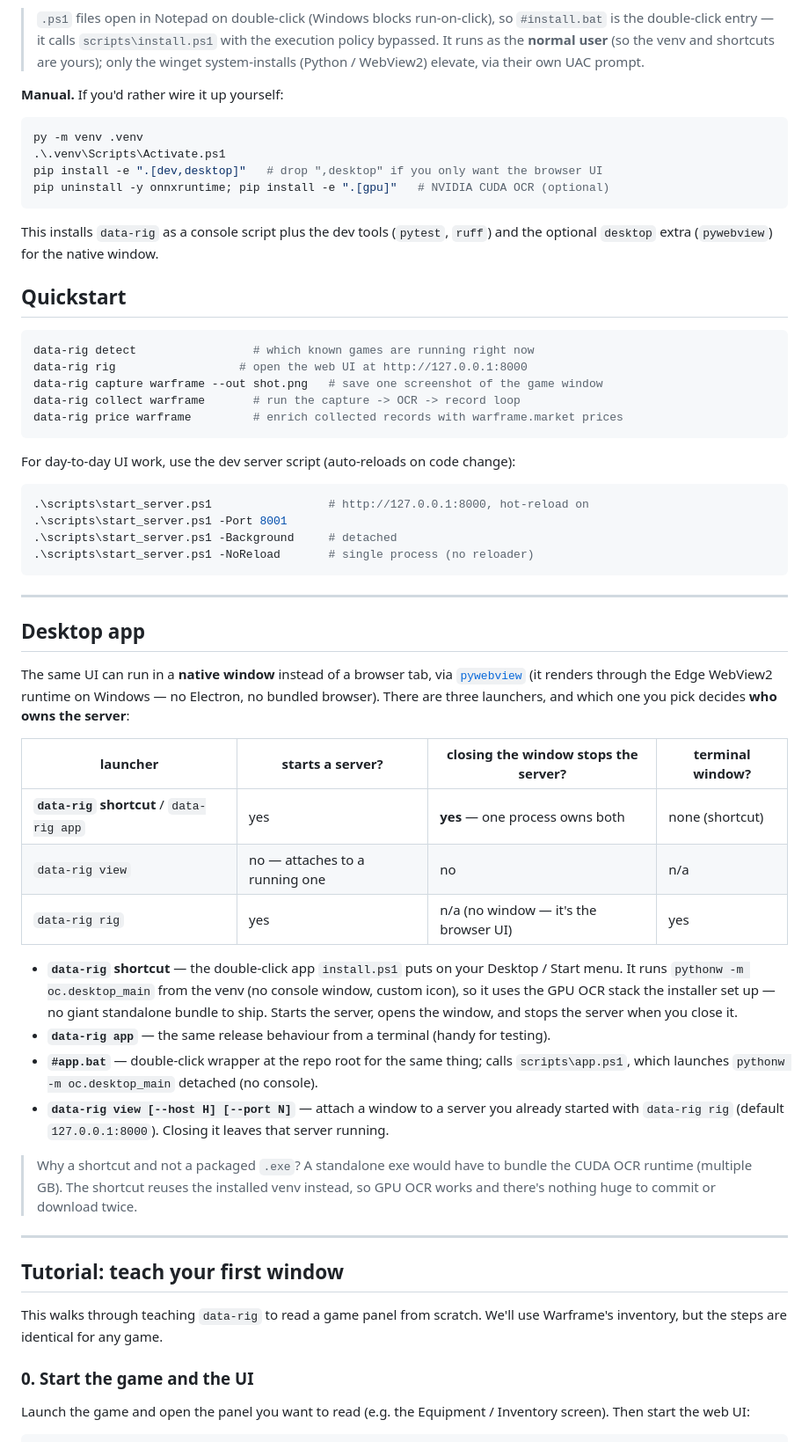
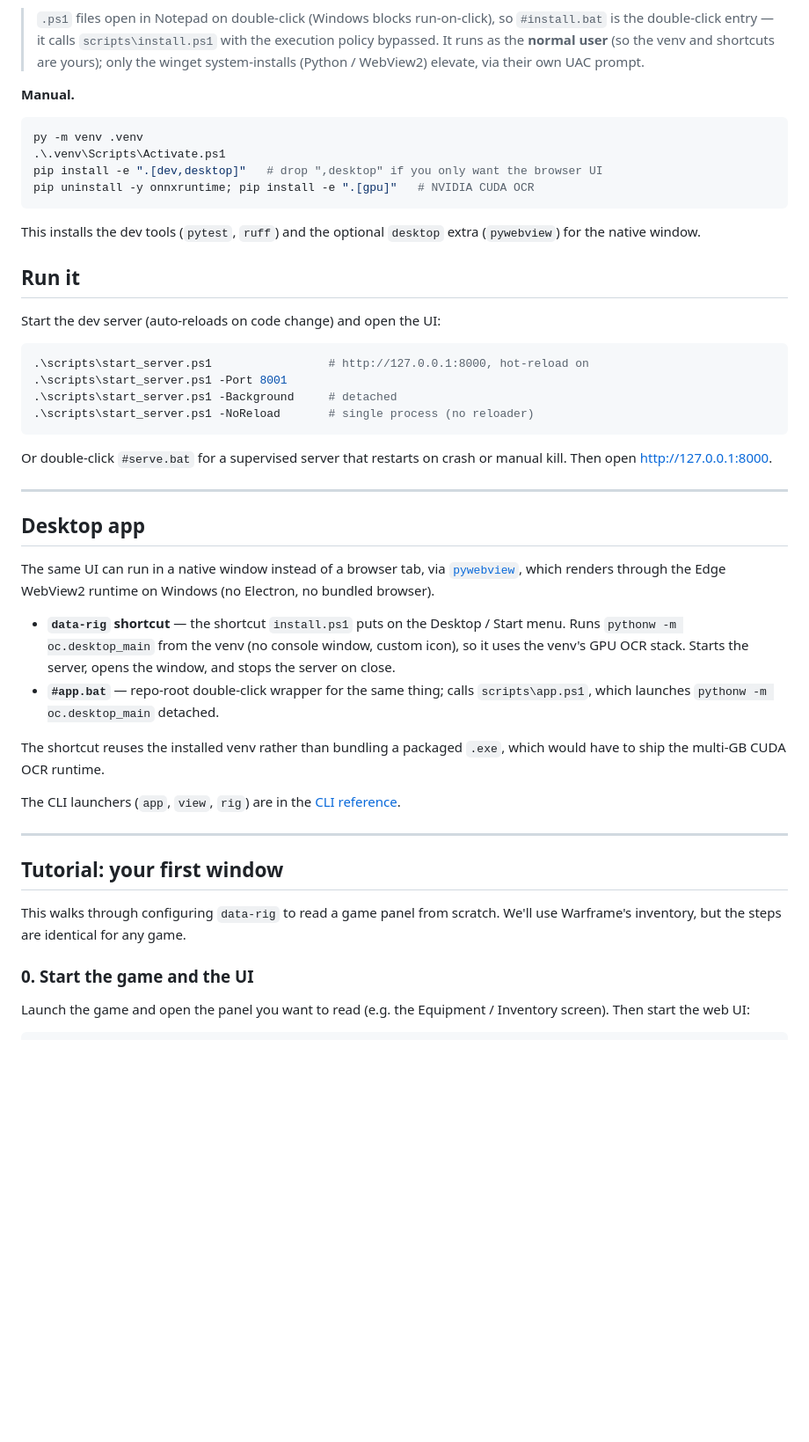
Before and after one commit to sebuju/data-occultist, a Markdown page: README.md, the part around one of its changes. Shown at 88% size. Rendered like a GitHub page; blank space fills up the shorter version.

````diff
--- a/README.md
+++ b/README.md
@@ -93,32 +61,25 @@ have, and exits with a summary if a prerequisite is still missing.
 
 > `.ps1` files open in Notepad on double-click (Windows blocks run-on-click), so
-> `#install.bat` is the double-click entry — it calls `scripts\install.ps1` with the execution
-> policy bypassed. It runs as the **normal user** (so the venv and shortcuts are yours);
-> only the winget system-installs (Python / WebView2) elevate, via their own UAC prompt.
+> `#install.bat` is the double-click entry — it calls `scripts\install.ps1` with the
+> execution policy bypassed. It runs as the **normal user** (so the venv and
+> shortcuts are yours); only the winget system-installs (Python / WebView2) elevate,
+> via their own UAC prompt.
 
-**Manual.** If you'd rather wire it up yourself:
+**Manual.**
 
 ```powershell
 py -m venv .venv
 .\.venv\Scripts\Activate.ps1
 pip install -e ".[dev,desktop]"   # drop ",desktop" if you only want the browser UI
-pip uninstall -y onnxruntime; pip install -e ".[gpu]"   # NVIDIA CUDA OCR (optional)
+pip uninstall -y onnxruntime; pip install -e ".[gpu]"   # NVIDIA CUDA OCR
 ```
 
-This installs `data-rig` as a console script plus the dev tools (`pytest`, `ruff`) and the
-optional `desktop` extra (`pywebview`) for the native window.
+This installs the dev tools (`pytest`, `ruff`) and the optional `desktop` extra
+(`pywebview`) for the native window.
 
-## Quickstart
+## Run it
 
-```powershell
-data-rig detect                 # which known games are running right now
-data-rig rig                  # open the web UI at http://127.0.0.1:8000
-data-rig capture warframe --out shot.png   # save one screenshot of the game window
-data-rig collect warframe       # run the capture -> OCR -> record loop
-data-rig price warframe         # enrich collected records with warframe.market prices
-```
-
-For day-to-day UI work, use the dev server script (auto-reloads on code change):
+Start the dev server (auto-reloads on code change) and open the UI:
 
 ```powershell
 .\scripts\start_server.ps1                 # http://127.0.0.1:8000, hot-reload on
@@ -127,42 +88,35 @@ For day-to-day UI work, use the dev server script (auto-reloads on code change):
 .\scripts\start_server.ps1 -NoReload       # single process (no reloader)
 ```
 
+Or double-click `#serve.bat` for a supervised server that restarts on crash or
+manual kill. Then open <http://127.0.0.1:8000>.
+
 ---
 
 ## Desktop app
 
-The same UI can run in a **native window** instead of a browser tab, via
-[`pywebview`](https://pywebview.flowlib.org/) (it renders through the Edge WebView2
-runtime on Windows — no Electron, no bundled browser). There are three launchers, and
-which one you pick decides **who owns the server**:
+The same UI can run in a native window instead of a browser tab, via
+[`pywebview`](https://pywebview.flowlib.org/), which renders through the Edge
+WebView2 runtime on Windows (no Electron, no bundled browser).
 
-| launcher | starts a server? | closing the window stops the server? | terminal window? |
-| --- | --- | --- | --- |
-| **`data-rig` shortcut** / `data-rig app` | yes | **yes** — one process owns both | none (shortcut) |
-| `data-rig view` | no — attaches to a running one | no | n/a |
-| `data-rig rig` | yes | n/a (no window — it's the browser UI) | yes |
+- **`data-rig` shortcut** — the shortcut `install.ps1` puts on the Desktop / Start
+  menu. Runs `pythonw -m oc.desktop_main` from the venv (no console window, custom
+  icon), so it uses the venv's GPU OCR stack. Starts the server, opens the window,
+  and stops the server on close.
+- **`#app.bat`** — repo-root double-click wrapper for the same thing; calls
+  `scripts\app.ps1`, which launches `pythonw -m oc.desktop_main` detached.
 
-- **`data-rig` shortcut** — the double-click app `install.ps1` puts on your Desktop / Start
-  menu. It runs `pythonw -m oc.desktop_main` from the venv (no console window, custom
-  icon), so it uses the GPU OCR stack the installer set up — no giant standalone bundle
-  to ship. Starts the server, opens the window, and stops the server when you close it.
-- **`data-rig app`** — the same release behaviour from a terminal (handy for testing).
-- **`#app.bat`** — double-click wrapper at the repo root for the same thing; calls
-  `scripts\app.ps1`, which launches `pythonw -m oc.desktop_main` detached (no console).
-- **`data-rig view [--host H] [--port N]`** — attach a window to a server you already
-  started with `data-rig rig` (default `127.0.0.1:8000`). Closing it leaves that server
-  running.
+The shortcut reuses the installed venv rather than bundling a packaged `.exe`,
+which would have to ship the multi-GB CUDA OCR runtime.
 
-> Why a shortcut and not a packaged `.exe`? A standalone exe would have to bundle the
-> CUDA OCR runtime (multiple GB). The shortcut reuses the installed venv instead, so
-> GPU OCR works and there's nothing huge to commit or download twice.
+The CLI launchers (`app`, `view`, `rig`) are in the [CLI reference](#cli-reference).
 
 ---
 
-## Tutorial: teach your first window
+## Tutorial: your first window
 
-This walks through teaching `data-rig` to read a game panel from scratch. We'll use
-Warframe's inventory, but the steps are identical for any game.
+This walks through configuring `data-rig` to read a game panel from scratch. We'll
+use Warframe's inventory, but the steps are identical for any game.
 
 ### 0. Start the game and the UI
 
````
Also changed, not shown: other parts of README.md (+84 -116 lines).
